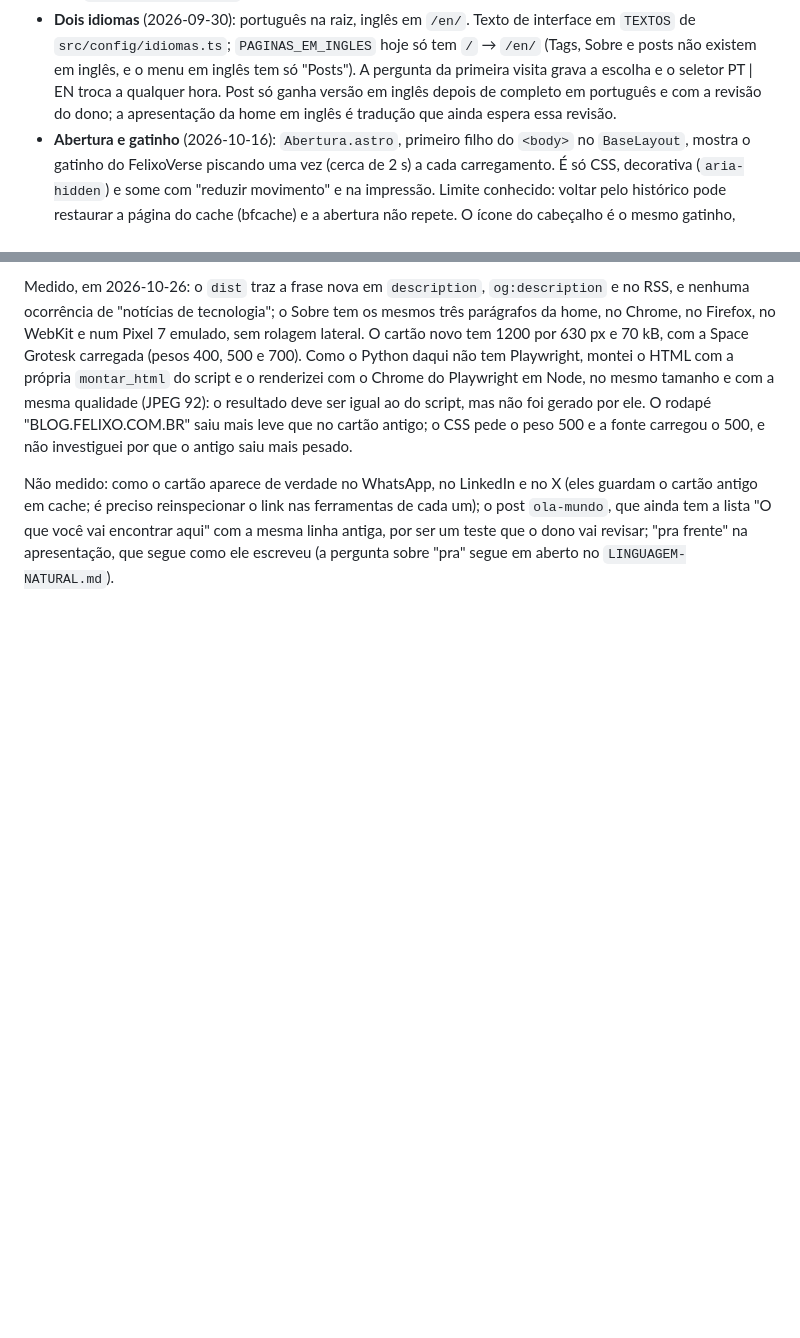
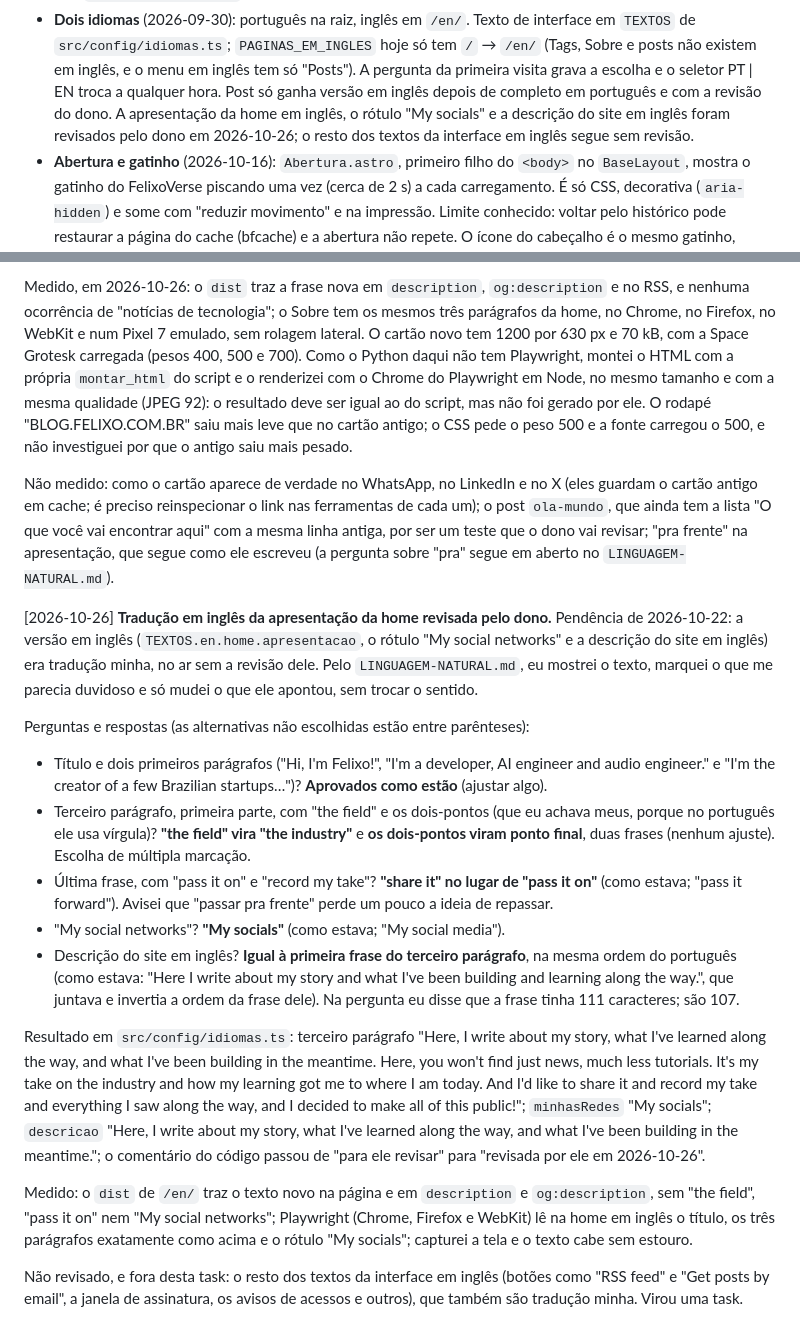
Before and after one commit to Felipe-Alcantara/felixo-blog, a Markdown page: IA.md, 2 parts joined by grey strips. Rendered like a GitHub page; blank space fills up the shorter version.

Commit message:
docs: registra no IA.md a revisão do inglês da apresentação da home
Co-Authored-By: Claude Sonnet 5.5 <noreply@anthropic.com>
Claude-Session: https://claude.ai/code/session_01VN6y9Bb3r7B7LnTu3Qi5vk

```diff
--- a/IA.md
+++ b/IA.md
@@ -53,8 +53,9 @@
   tem `/` → `/en/` (Tags, Sobre e posts não existem em inglês, e o menu em inglês
   tem só "Posts"). A pergunta da primeira visita grava a escolha e o seletor
   PT | EN troca a qualquer hora. Post só ganha versão em inglês depois de completo
-  em português e com a revisão do dono; a apresentação da home em inglês é
-  tradução que ainda espera essa revisão.
+  em português e com a revisão do dono. A apresentação da home em inglês, o
+  rótulo "My socials" e a descrição do site em inglês foram revisados pelo dono em
+  2026-10-26; o resto dos textos da interface em inglês segue sem revisão.
 - **Abertura e gatinho** (2026-10-16): `Abertura.astro`, primeiro filho do
   `<body>` no `BaseLayout`, mostra o gatinho do FelixoVerse piscando uma vez
   (cerca de 2 s) a cada carregamento. É só CSS, decorativa (`aria-hidden`) e some
@@ -2437,3 +2438,49 @@ ferramentas de cada um); o post `ola-mundo`, que ainda tem a lista "O que você
 vai encontrar aqui" com a mesma linha antiga, por ser um teste que o dono vai
 revisar; "pra frente" na apresentação, que segue como ele escreveu (a pergunta
 sobre "pra" segue em aberto no `LINGUAGEM-NATURAL.md`).
+
+[2026-10-26] **Tradução em inglês da apresentação da home revisada pelo dono.**
+Pendência de 2026-10-22: a versão em inglês (`TEXTOS.en.home.apresentacao`, o
+rótulo "My social networks" e a descrição do site em inglês) era tradução
+minha, no ar sem a revisão dele. Pelo
+`LINGUAGEM-NATURAL.md`, eu mostrei o texto, marquei o que me parecia duvidoso e
+só mudei o que ele apontou, sem trocar o sentido.
+
+Perguntas e respostas (as alternativas não escolhidas estão entre parênteses):
+
+- Título e dois primeiros parágrafos ("Hi, I'm Felixo!", "I'm a developer, AI
+  engineer and audio engineer." e "I'm the creator of a few Brazilian
+  startups…")? **Aprovados como estão** (ajustar algo).
+- Terceiro parágrafo, primeira parte, com "the field" e os dois-pontos (que eu
+  achava meus, porque no português ele usa vírgula)? **"the field" vira "the
+  industry"** e **os dois-pontos viram ponto final**, duas frases (nenhum
+  ajuste). Escolha de múltipla marcação.
+- Última frase, com "pass it on" e "record my take"? **"share it" no lugar de
+  "pass it on"** (como estava; "pass it forward"). Avisei que "passar pra
+  frente" perde um pouco a ideia de repassar.
+- "My social networks"? **"My socials"** (como estava; "My social media").
+- Descrição do site em inglês? **Igual à primeira frase do terceiro parágrafo**,
+  na mesma ordem do português (como estava: "Here I write about my story and
+  what I've been building and learning along the way.", que juntava e invertia a
+  ordem da frase dele). Na pergunta eu disse que a frase tinha 111 caracteres;
+  são 107.
+
+Resultado em `src/config/idiomas.ts`: terceiro parágrafo "Here, I write about my
+story, what I've learned along the way, and what I've been building in the
+meantime. Here, you won't find just news, much less tutorials. It's my take on
+the industry and how my learning got me to where I am today. And I'd like to
+share it and record my take and everything I saw along the way, and I decided to
+make all of this public!"; `minhasRedes` "My socials"; `descricao` "Here, I
+write about my story, what I've learned along the way, and what I've been
+building in the meantime."; o comentário do código passou de "para ele revisar"
+para "revisada por ele em 2026-10-26".
+
+Medido: o `dist` de `/en/` traz o texto novo na página e em `description` e
+`og:description`, sem "the field", "pass it on" nem "My social networks";
+Playwright (Chrome, Firefox e WebKit) lê na home em inglês o título, os três
+parágrafos exatamente como acima e o rótulo "My socials"; capturei a tela e o
+texto cabe sem estouro.
+
+Não revisado, e fora desta task: o resto dos textos da interface em inglês
+(botões como "RSS feed" e "Get posts by email", a janela de assinatura, os
+avisos de acessos e outros), que também são tradução minha. Virou uma task.
```
